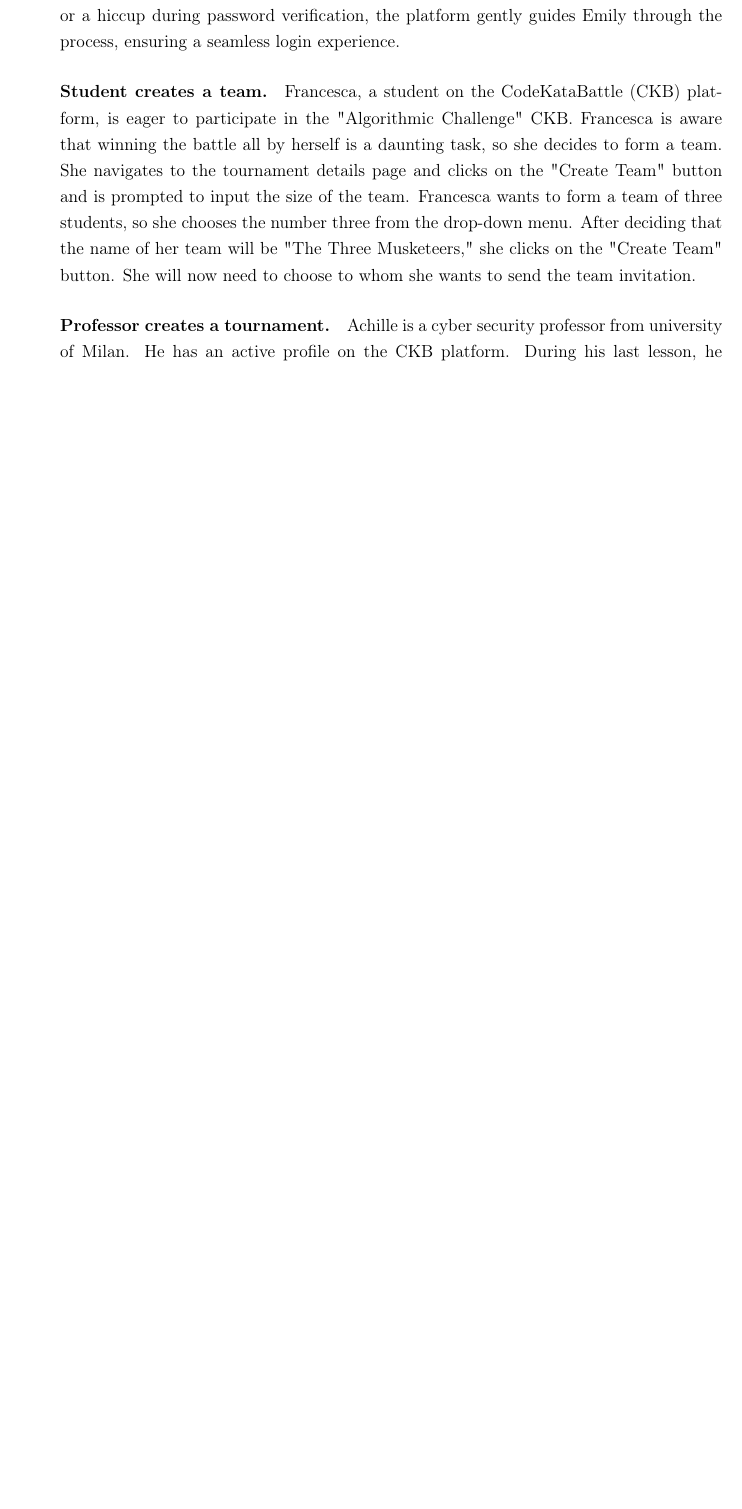
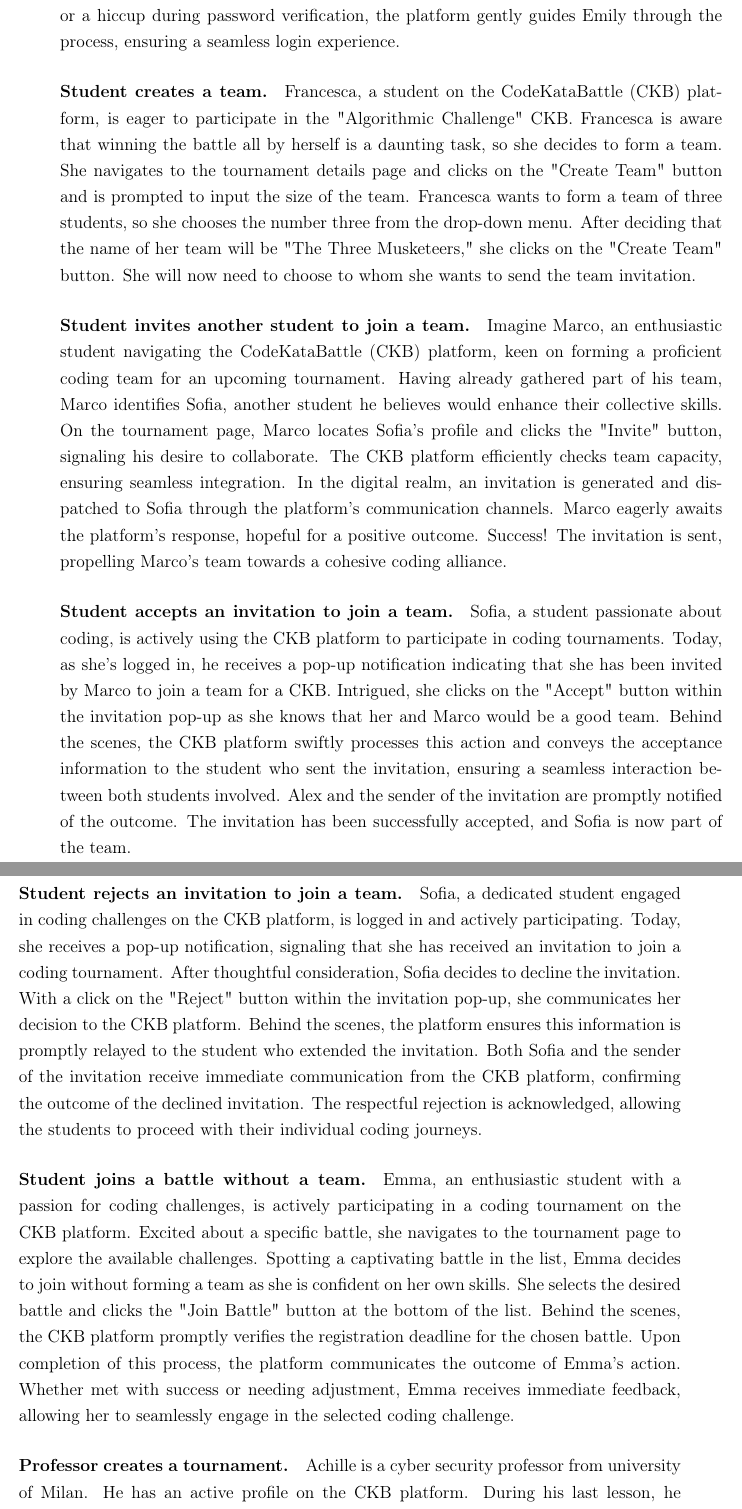
Before and after one commit to federico-zanca/SE2-RDD-ZancaCostantiniZhuge, a LaTeX thesis (RASD/LaTeX/RASD.tex, which reads RASD/LaTeX/Chapters/2_-_Overall_Description.tex): part of page 13 of 58 before the commit and two parts of pages 13 and 14 of 60 after it, the two joined at a grey line, cut so that both start at the same text, the shorter picture padded with empty space. Compiled offline with pdfLaTeX.

Commit message:
Added missing Scenarios and reviewed Student Use Cases

```diff
--- a/RASD/LaTeX/Chapters/2_-_Overall_Description.tex
+++ b/RASD/LaTeX/Chapters/2_-_Overall_Description.tex
@@ -60,6 +73,58 @@
 Francesca wants to form a team of three students, so she chooses the number three from the drop-down menu.
 After deciding that the name of her team will be "The Three Musketeers," she clicks on the "Create Team" button.
 She will now need to choose to whom she wants to send the team invitation.
+
+
+%Actor Student
+%Entry conditions The student is logged in on the CKB platform and created a team.
+%Event Flow 1. The student selects a student from the list of students on the
+%tournament page.
+%2. The student clicks on the invite button on the bottom of the list
+%of students from the tournament page.
+%3. The CKB platform checks for remaining space in the team.
+%4. The CKB platform sends the invitation to the selected student.
+%5. The CKB platform communicates the outcome of the invitation
+%to the student.
+%Exit condition An invitation is sent.
+\paragraph*{Student invites another student to join a team.}
+Imagine Marco, an enthusiastic student navigating the CodeKataBattle (CKB) platform, keen on forming a proficient coding team for an upcoming tournament.
+Having already gathered part of his team, Marco identifies Sofia, another student he believes would enhance their collective skills.
+On the tournament page, Marco locates Sofia's profile and clicks the "Invite" button, signaling his desire to collaborate.
+The CKB platform efficiently checks team capacity, ensuring seamless integration.
+In the digital realm, an invitation is generated and dispatched to Sofia through the platform's communication channels.
+Marco eagerly awaits the platform's response, hopeful for a positive outcome.
+Success! The invitation is sent, propelling Marco's team towards a cohesive coding alliance.
+
+
+
+\paragraph*{Student accepts an invitation to join a team.}
+Sofia, a student passionate about coding, is actively using the CKB platform to participate in coding tournaments.
+Today, as she's logged in, he receives a pop-up notification indicating that she has been invited by Marco to join a team for a CKB.
+Intrigued, she clicks on the "Accept" button within the invitation pop-up as she knows that her and Marco would be a good team.
+Behind the scenes, the CKB platform swiftly processes this action and conveys the acceptance information to the student who sent the invitation, ensuring a seamless interaction between both students involved.
+Alex and the sender of the invitation are promptly notified of the outcome.
+The invitation has been successfully accepted, and Sofia is now part of the team.
+
+
+
+\paragraph*{Student rejects an invitation to join a team.}
+Sofia, a dedicated student engaged in coding challenges on the CKB platform, is logged in and actively participating.
+Today, she receives a pop-up notification, signaling that she has received an invitation to join a coding tournament.
+After thoughtful consideration, Sofia decides to decline the invitation.
+With a click on the "Reject" button within the invitation pop-up, she communicates her decision to the CKB platform.
+Behind the scenes, the platform ensures this information is promptly relayed to the student who extended the invitation.
+Both Sofia and the sender of the invitation receive immediate communication from the CKB platform, confirming the outcome of the declined invitation.
+The respectful rejection is acknowledged, allowing the students to proceed with their individual coding journeys.
+
+
+\paragraph*{Student joins a battle without a team.}
+Emma, an enthusiastic student with a passion for coding challenges, is actively participating in a coding tournament on the CKB platform.
+Excited about a specific battle, she navigates to the tournament page to explore the available challenges.
+Spotting a captivating battle in the list, Emma decides to join without forming a team as she is confident on her own skills.
+She selects the desired battle and clicks the "Join Battle" button at the bottom of the list.
+Behind the scenes, the CKB platform promptly verifies the registration deadline for the chosen battle.
+Upon completion of this process, the platform communicates the outcome of Emma's action.
+Whether met with success or needing adjustment, Emma receives immediate feedback, allowing her to seamlessly engage in the selected coding challenge.
 
 
 \paragraph{Professor creates a tournament. }
```
Also changed, not shown: RASD/LaTeX/Chapters/3_-_Specific_Requirements.tex (+14 -14 lines), RASD/LaTeX/Chapters/2_-_Overall_Description.tex (17 more changed lines).
